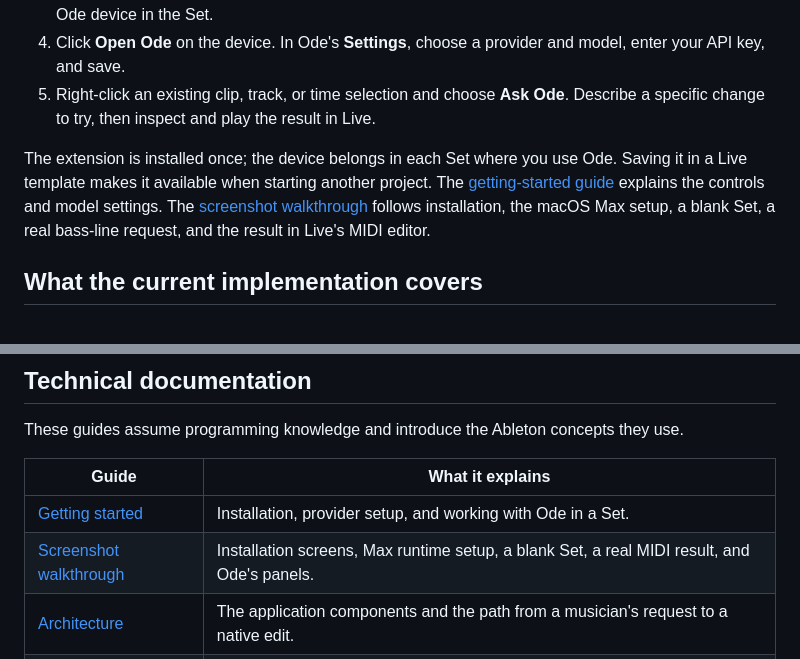
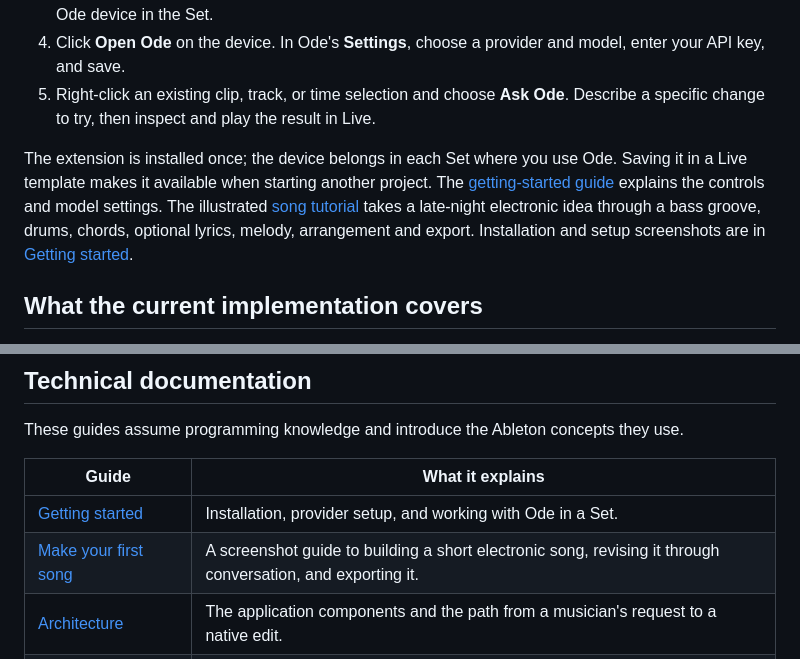
Before and after one commit to odemusehq/Ode, a Markdown page: README.md, 2 parts joined by grey strips. GitHub-like rendering.

Commit message:
Add an illustrated song walkthrough

```diff
--- a/README.md
+++ b/README.md
@@ -43,7 +43,7 @@ If Live on macOS includes an older Max, install the current version from [Cyclin
 4. Click **Open Ode** on the device. In Ode's **Settings**, choose a provider and model, enter your API key, and save.
 5. Right-click an existing clip, track, or time selection and choose **Ask Ode**. Describe a specific change to try, then inspect and play the result in Live.
 
-The extension is installed once; the device belongs in each Set where you use Ode. Saving it in a Live template makes it available when starting another project. The [getting-started guide](docs/getting-started.md) explains the controls and model settings. The [screenshot walkthrough](docs/tutorial.md) follows installation, the macOS Max setup, a blank Set, a real bass-line request, and the result in Live's MIDI editor.
+The extension is installed once; the device belongs in each Set where you use Ode. Saving it in a Live template makes it available when starting another project. The [getting-started guide](docs/getting-started.md) explains the controls and model settings. The illustrated [song tutorial](docs/tutorial.md) takes a late-night electronic idea through a bass groove, drums, chords, optional lyrics, melody, arrangement and export. Installation and setup screenshots are in [Getting started](docs/getting-started.md).
 
 ## What the current implementation covers
 
@@ -62,7 +62,7 @@ These guides assume programming knowledge and introduce the Ableton concepts the
 | Guide | What it explains |
 | --- | --- |
 | [Getting started](docs/getting-started.md) | Installation, provider setup, and working with Ode in a Set. |
-| [Screenshot walkthrough](docs/tutorial.md) | Installation screens, Max runtime setup, a blank Set, a real MIDI result, and Ode's panels. |
+| [Make your first song](docs/tutorial.md) | A screenshot guide to building a short electronic song, revising it through conversation, and exporting it. |
 | [Architecture](docs/architecture.md) | The application components and the path from a musician's request to a native edit. |
 | [Workflow](docs/workflow.md) | Startup, message acceptance, context preparation, model and tool calls, listening, and completion. |
 | [Tools and permissions](docs/tools.md) | The five tool groups, mutation metadata, agent access, native dispatch, and recovery evidence. |
```
Also changed, not shown: docs/getting-started.md (+31 -3 lines), docs/tutorial.md (+85 -63 lines), docs/images/tutorial/06-live-and-ode.jpg (added).
